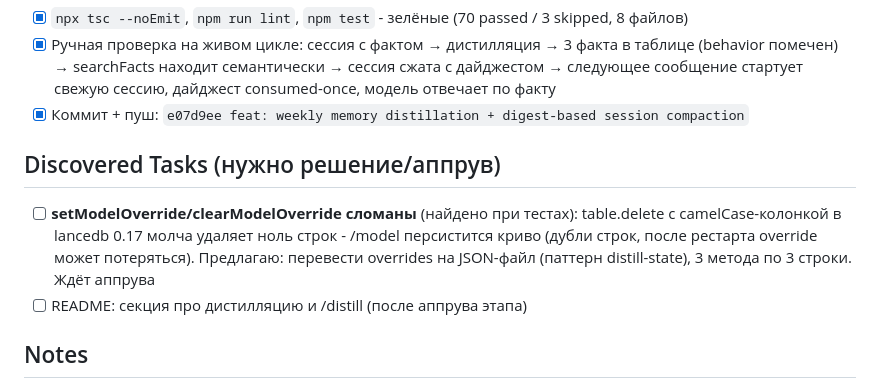
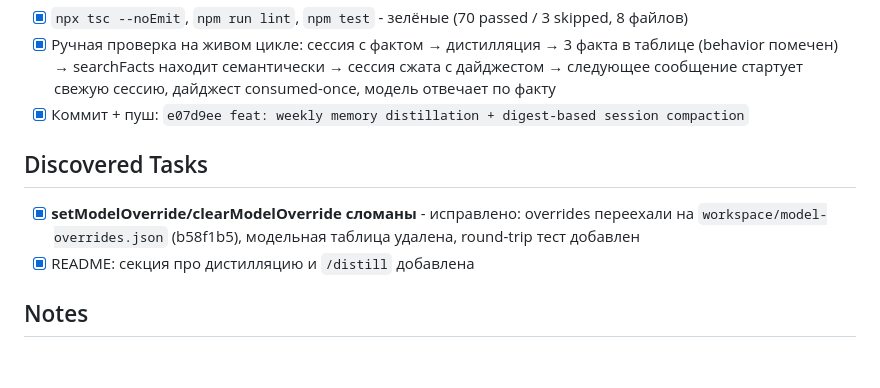
Before and after one commit to AlexMold/pi-agent, a Markdown page: TODO.md, the part around the change. Drawn GitHub-style; blank space fills up the shorter version.

Commit message:
docs: mark discovered tasks done

```diff
--- a/TODO.md
+++ b/TODO.md
@@ -44,10 +44,10 @@
 - [x] Ручная проверка на живом цикле: сессия с фактом → дистилляция → 3 факта в таблице (behavior помечен) → searchFacts находит семантически → сессия сжата с дайджестом → следующее сообщение стартует свежую сессию, дайджест consumed-once, модель отвечает по факту
 - [x] Коммит + пуш: `e07d9ee feat: weekly memory distillation + digest-based session compaction`
 
-## Discovered Tasks (нужно решение/аппрув)
+## Discovered Tasks
 
-- [ ] **setModelOverride/clearModelOverride сломаны** (найдено при тестах): table.delete с camelCase-колонкой в lancedb 0.17 молча удаляет ноль строк - /model персистится криво (дубли строк, после рестарта override может потеряться). Предлагаю: перевести overrides на JSON-файл (паттерн distill-state), 3 метода по 3 строки. Ждёт аппрува
-- [ ] README: секция про дистилляцию и /distill (после аппрува этапа)
+- [x] **setModelOverride/clearModelOverride сломаны** - исправлено: overrides переехали на `workspace/model-overrides.json` (b58f1b5), модельная таблица удалена, round-trip тест добавлен
+- [x] README: секция про дистилляцию и `/distill` добавлена
 
 ## Notes
 
```
